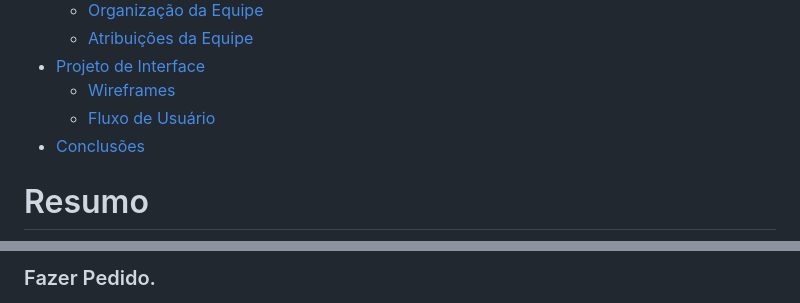
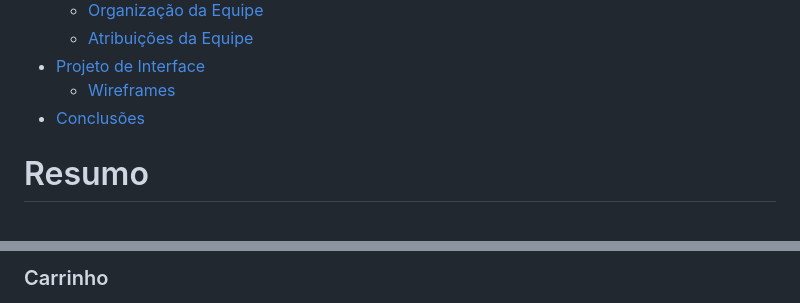
Before and after one commit to GamesGateway/GamesGateway, a Markdown page: relatório/relatório técnico - TAMPLATE.md, 2 parts joined by grey strips. GitHub-like rendering.

```diff
--- a/relatório/relatório técnico - TAMPLATE.md
+++ b/relatório/relatório técnico - TAMPLATE.md
@@ -36,7 +36,6 @@ Análise e Desenvolvimento de Sistemas.
   - [Atribuições da Equipe](#atribuições-da-equipe)
 - [Projeto de Interface](#projeto-de-interface)
   - [Wireframes](#wireframes)
-  - [Fluxo de Usuário](#fluxo-de-usuário)
 - [Conclusões](#conclusões)
 
 # Resumo
@@ -165,3 +164,3 @@ Para fazer os wireframes e o fluxo de usuário nosso grupo optou por utilizar o
 
-### Fazer Pedido.
+### Carrinho
 
```
Also changed, not shown: other parts of relatório/relatório técnico - TAMPLATE.md (+22 -24 lines).
